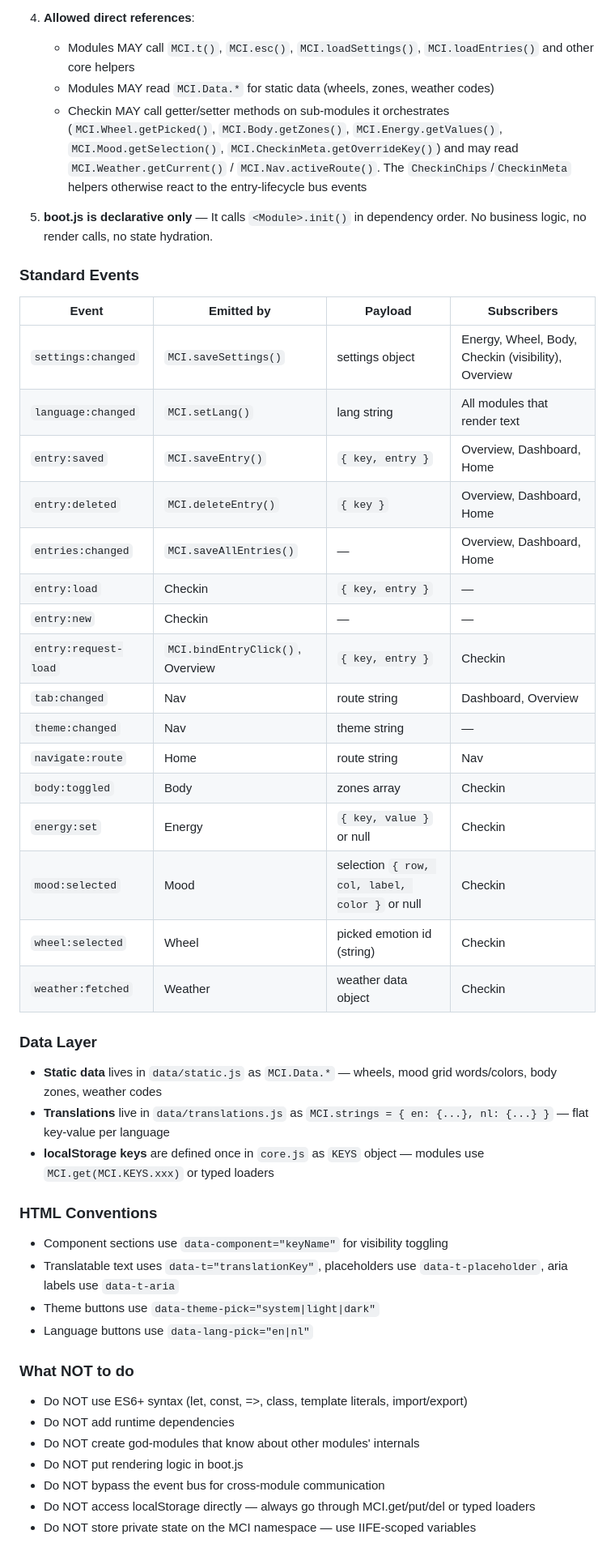
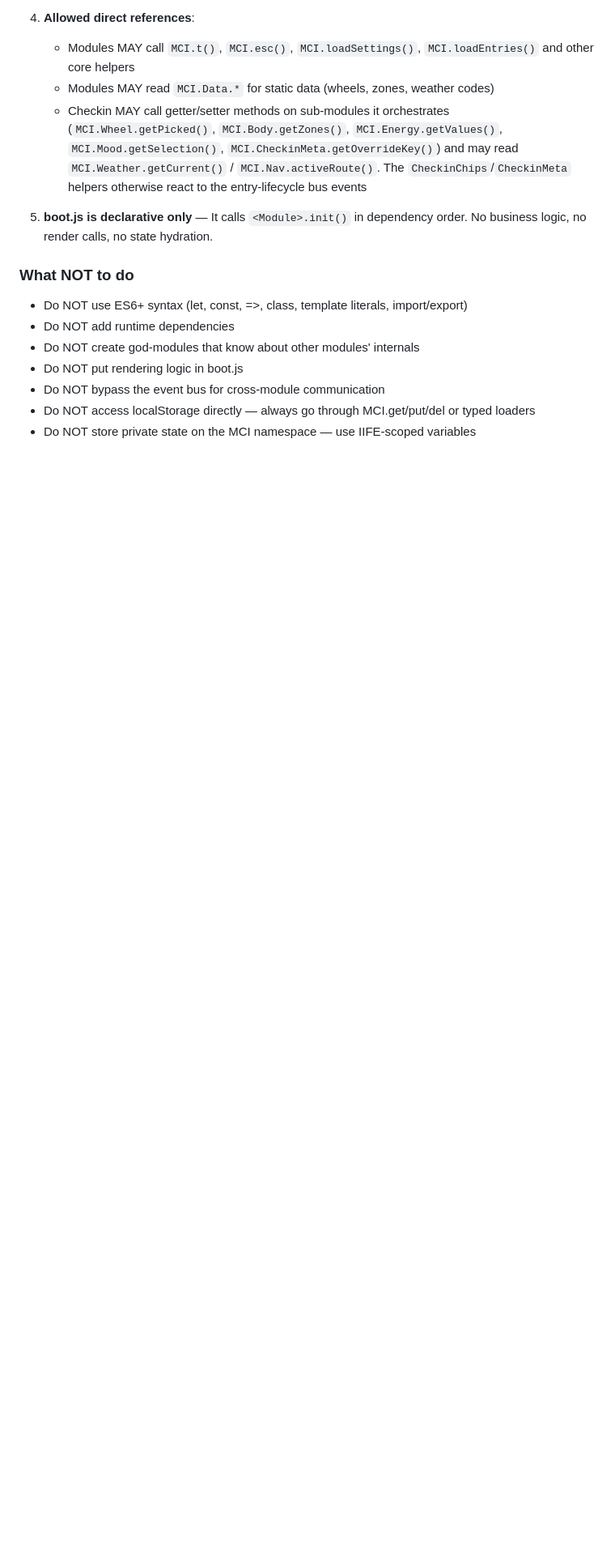
Before and after one commit to somali-lab/mindful-check-in, a Markdown page: .github/copilot-instructions.md, the part around one of its changes. Shown at 81% size. GitHub-like rendering; blank space fills up the shorter version.

```diff
--- a/.github/copilot-instructions.md
+++ b/.github/copilot-instructions.md
@@ -107,40 +100,6 @@ Every module MUST follow this pattern:
 
 5. **boot.js is declarative only** — It calls `<Module>.init()` in dependency order. No business logic, no render calls, no state hydration.
 
-### Standard Events
-
-| Event | Emitted by | Payload | Subscribers |
-|-------|-----------|---------|-------------|
-| `settings:changed` | `MCI.saveSettings()` | settings object | Energy, Wheel, Body, Checkin (visibility), Overview |
-| `language:changed` | `MCI.setLang()` | lang string | All modules that render text |
-| `entry:saved` | `MCI.saveEntry()` | `{ key, entry }` | Overview, Dashboard, Home |
-| `entry:deleted` | `MCI.deleteEntry()` | `{ key }` | Overview, Dashboard, Home |
-| `entries:changed` | `MCI.saveAllEntries()` | — | Overview, Dashboard, Home |
-| `entry:load` | Checkin | `{ key, entry }` | — |
-| `entry:new` | Checkin | — | — |
-| `entry:request-load` | `MCI.bindEntryClick()`, Overview | `{ key, entry }` | Checkin |
-| `tab:changed` | Nav | route string | Dashboard, Overview |
-| `theme:changed` | Nav | theme string | — |
-| `navigate:route` | Home | route string | Nav |
-| `body:toggled` | Body | zones array | Checkin |
-| `energy:set` | Energy | `{ key, value }` or null | Checkin |
-| `mood:selected` | Mood | selection `{ row, col, label, color }` or null | Checkin |
-| `wheel:selected` | Wheel | picked emotion id (string) | Checkin |
-| `weather:fetched` | Weather | weather data object | Checkin |
-
-### Data Layer
-
-- **Static data** lives in `data/static.js` as `MCI.Data.*` — wheels, mood grid words/colors, body zones, weather codes
-- **Translations** live in `data/translations.js` as `MCI.strings = { en: {...}, nl: {...} }` — flat key-value per language
-- **localStorage keys** are defined once in `core.js` as `KEYS` object — modules use `MCI.get(MCI.KEYS.xxx)` or typed loaders
-
-### HTML Conventions
-
-- Component sections use `data-component="keyName"` for visibility toggling
-- Translatable text uses `data-t="translationKey"`, placeholders use `data-t-placeholder`, aria labels use `data-t-aria`
-- Theme buttons use `data-theme-pick="system|light|dark"`
-- Language buttons use `data-lang-pick="en|nl"`
-
 ### What NOT to do
 
 - Do NOT use ES6+ syntax (let, const, =>, class, template literals, import/export)
```
Also changed, not shown: other parts of .github/copilot-instructions.md (+2 -9 lines), README.md (+10 -73 lines), docs/improvement-plan.md (+4 -5 lines).
